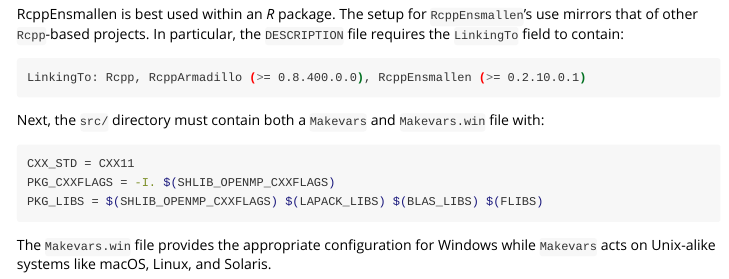
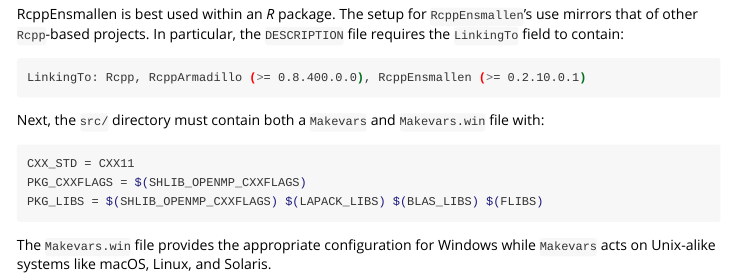
Before and after one commit to coatless-rpkg/rcppensmallen, an R Markdown document (vignettes/using-rcppensmallen.Rmd): the page in a window 1100 px wide, from 2980 px down. Rendered offline with R 4.5, knitr and Pandoc, with nearby package versions; code that draws random numbers runs with fixed seeds of ours; some code elsewhere in the file could not run offline.

Commit message:
Remove -I

````diff
--- a/vignettes/using-rcppensmallen.Rmd
+++ b/vignettes/using-rcppensmallen.Rmd
@@ -200,7 +200,7 @@
 
 ```bash
 CXX_STD = CXX11
-PKG_CXXFLAGS = -I. $(SHLIB_OPENMP_CXXFLAGS)
+PKG_CXXFLAGS = $(SHLIB_OPENMP_CXXFLAGS)
 PKG_LIBS = $(SHLIB_OPENMP_CXXFLAGS) $(LAPACK_LIBS) $(BLAS_LIBS) $(FLIBS)
 ```
 
````
